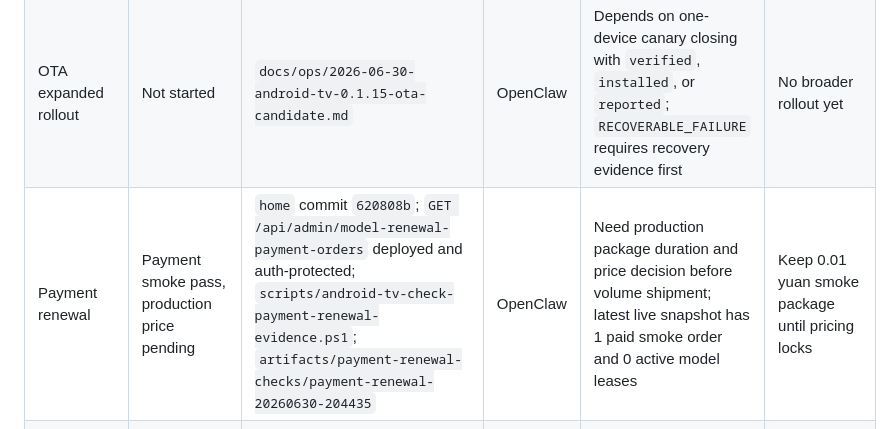
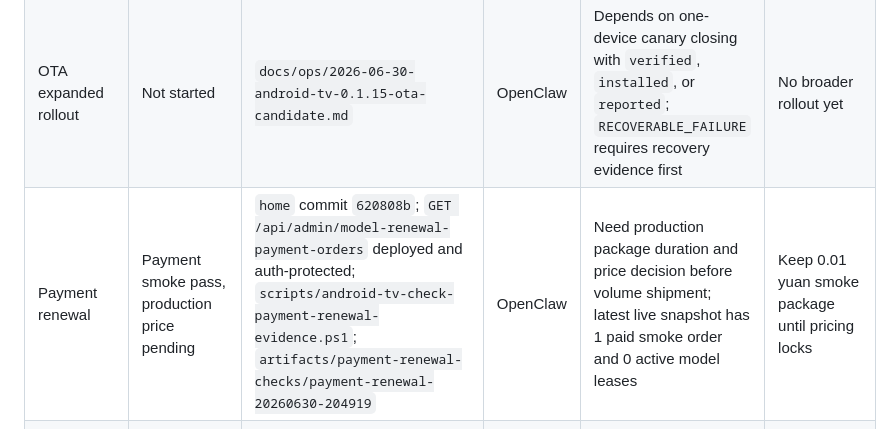
Before and after one commit to souleyez/openclaw-android-tv, a Markdown page: docs/testing/2026-06-30-android-tv-production-readiness.md, the part around one of its changes. Drawn GitHub-style.

Commit message:
docs: refresh payment renewal evidence path

```diff
--- a/docs/testing/2026-06-30-android-tv-production-readiness.md
+++ b/docs/testing/2026-06-30-android-tv-production-readiness.md
@@ -61,7 +61,7 @@ Scope:
 | Restore factory behavior | Unknown | `docs/ops/2026-06-24-android-tv-0.1.14-factory-shipment-sop.md` | Factory | Need answer: APK preserved, removed, or reinstalled | If removed, require factory provisioning or system image preinstall |
 | OTA one-device canary | Server ready, scheduled report monitor active, device report pending | `docs/ops/2026-06-30-android-tv-0.1.15-ota-candidate.md`; `scripts/android-tv-check-ota-canary-report.ps1`; Codex automation `openclaw-tv-ota-canary-report` | OpenClaw | Target device has not reported install lifecycle yet | Keep rollout at one-device scope |
 | OTA expanded rollout | Not started | `docs/ops/2026-06-30-android-tv-0.1.15-ota-candidate.md` | OpenClaw | Depends on one-device canary closing with `verified`, `installed`, or `reported`; `RECOVERABLE_FAILURE` requires recovery evidence first | No broader rollout yet |
-| Payment renewal | Payment smoke pass, production price pending | `home` commit `620808b`; `GET /api/admin/model-renewal-payment-orders` deployed and auth-protected; `scripts/android-tv-check-payment-renewal-evidence.ps1`; `artifacts/payment-renewal-checks/payment-renewal-20260630-204435` | OpenClaw | Need production package duration and price decision before volume shipment; latest live snapshot has 1 paid smoke order and 0 active model leases | Keep 0.01 yuan smoke package until pricing locks |
+| Payment renewal | Payment smoke pass, production price pending | `home` commit `620808b`; `GET /api/admin/model-renewal-payment-orders` deployed and auth-protected; `scripts/android-tv-check-payment-renewal-evidence.ps1`; `artifacts/payment-renewal-checks/payment-renewal-20260630-204919` | OpenClaw | Need production package duration and price decision before volume shipment; latest live snapshot has 1 paid smoke order and 0 active model leases | Keep 0.01 yuan smoke package until pricing locks |
 | Ad publish and render | Operator-visible, device screenshot pending | `home` commit `620808b`; public admin shows slot, creative URL, preview, publish state, target project, and updated time | OpenClaw | Need real TV screenshot after latest ad asset | Require visual acceptance before volume shipment |
 | iPhone casting | Product-accepted through Lebo fallback, final evidence pending | Casting acceptance notes/SOP | OpenClaw + Factory | Need iPhone model, OS, Wi-Fi SSID, connect/audio/return-Home evidence | Keep Lebo fallback for production pilot |
 | Xiaomi casting | Product-accepted through Lebo fallback, final evidence pending | Casting acceptance notes/SOP | OpenClaw + Factory | Need Xiaomi model, OS, Wi-Fi SSID, connect/audio/return-Home evidence | Keep Lebo fallback for production pilot |
```
Also changed, not shown: other parts of docs/testing/2026-06-30-android-tv-production-readiness.md (+1 -1 lines).
